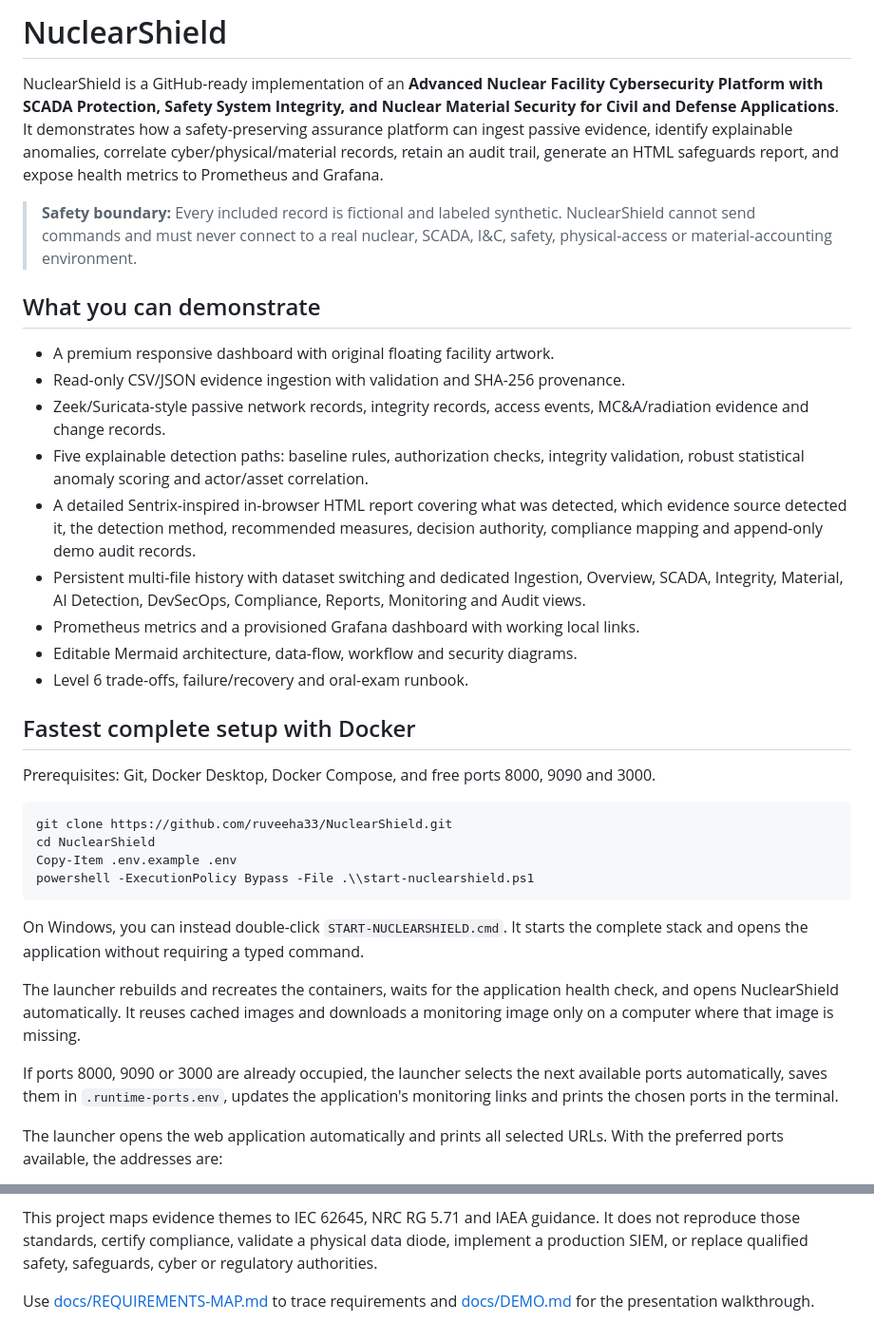
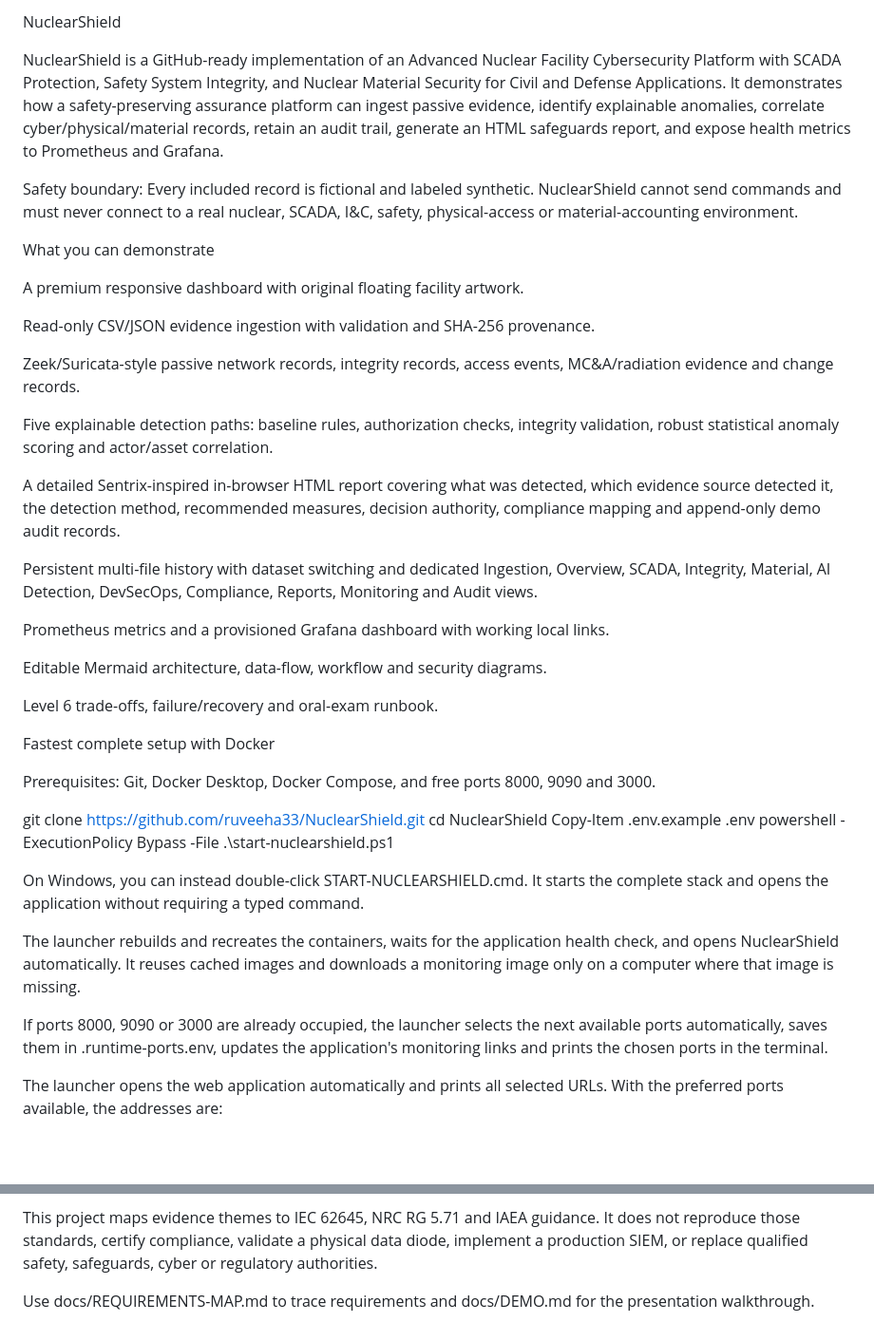
Before and after one commit to ruveeha33/NuclearShield, a Markdown page: README.md, 2 parts joined by grey strips. Shown at 95% size. GitHub-like rendering; blank space fills up the shorter version.

````diff
--- a/README.md
+++ b/README.md
@@ -1,33 +1,39 @@
-# NuclearShield
+NuclearShield
 
-NuclearShield is a GitHub-ready implementation of an **Advanced Nuclear Facility Cybersecurity Platform with SCADA Protection, Safety System Integrity, and Nuclear Material Security for Civil and Defense Applications**. It demonstrates how a safety-preserving assurance platform can ingest passive evidence, identify explainable anomalies, correlate cyber/physical/material records, retain an audit trail, generate an HTML safeguards report, and expose health metrics to Prometheus and Grafana.
+NuclearShield is a GitHub-ready implementation of an Advanced Nuclear Facility Cybersecurity Platform with SCADA Protection, Safety System Integrity, and Nuclear Material Security for Civil and Defense Applications. It demonstrates how a safety-preserving assurance platform can ingest passive evidence, identify explainable anomalies, correlate cyber/physical/material records, retain an audit trail, generate an HTML safeguards report, and expose health metrics to Prometheus and Grafana.
 
-> **Safety boundary:** Every included record is fictional and labeled synthetic. NuclearShield cannot send commands and must never connect to a real nuclear, SCADA, I&C, safety, physical-access or material-accounting environment.
+Safety boundary: Every included record is fictional and labeled synthetic. NuclearShield cannot send commands and must never connect to a real nuclear, SCADA, I&C, safety, physical-access or material-accounting environment.
 
-## What you can demonstrate
+What you can demonstrate
 
-- A premium responsive dashboard with original floating facility artwork.
-- Read-only CSV/JSON evidence ingestion with validation and SHA-256 provenance.
-- Zeek/Suricata-style passive network records, integrity records, access events, MC&A/radiation evidence and change records.
-- Five explainable detection paths: baseline rules, authorization checks, integrity validation, robust statistical anomaly scoring and actor/asset correlation.
-- A detailed Sentrix-inspired in-browser HTML report covering what was detected, which evidence source detected it, the detection method, recommended measures, decision authority, compliance mapping and append-only demo audit records.
-- Persistent multi-file history with dataset switching and dedicated Ingestion, Overview, SCADA, Integrity, Material, AI Detection, DevSecOps, Compliance, Reports, Monitoring and Audit views.
-- Prometheus metrics and a provisioned Grafana dashboard with working local links.
-- Editable Mermaid architecture, data-flow, workflow and security diagrams.
-- Level 6 trade-offs, failure/recovery and oral-exam runbook.
+A premium responsive dashboard with original floating facility artwork.
 
-## Fastest complete setup with Docker
+Read-only CSV/JSON evidence ingestion with validation and SHA-256 provenance.
+
+Zeek/Suricata-style passive network records, integrity records, access events, MC&A/radiation evidence and change records.
+
+Five explainable detection paths: baseline rules, authorization checks, integrity validation, robust statistical anomaly scoring and actor/asset correlation.
+
+A detailed Sentrix-inspired in-browser HTML report covering what was detected, which evidence source detected it, the detection method, recommended measures, decision authority, compliance mapping and append-only demo audit records.
+
+Persistent multi-file history with dataset switching and dedicated Ingestion, Overview, SCADA, Integrity, Material, AI Detection, DevSecOps, Compliance, Reports, Monitoring and Audit views.
+
+Prometheus metrics and a provisioned Grafana dashboard with working local links.
+
+Editable Mermaid architecture, data-flow, workflow and security diagrams.
+
+Level 6 trade-offs, failure/recovery and oral-exam runbook.
+
+Fastest complete setup with Docker
 
 Prerequisites: Git, Docker Desktop, Docker Compose, and free ports 8000, 9090 and 3000.
 
-```powershell
 git clone https://github.com/ruveeha33/NuclearShield.git
 cd NuclearShield
 Copy-Item .env.example .env
 powershell -ExecutionPolicy Bypass -File .\\start-nuclearshield.ps1
-```
 
-On Windows, you can instead double-click `START-NUCLEARSHIELD.cmd`. It starts the
+On Windows, you can instead double-click START-NUCLEARSHIELD.cmd. It starts the
 complete stack and opens the application without requiring a typed command.
 
 The launcher rebuilds and recreates the containers, waits for the application
@@ -35,7 +41,7 @@ health check, and opens NuclearShield automatically. It reuses cached images and
 downloads a monitoring image only on a computer where that image is missing.
 
 If ports 8000, 9090 or 3000 are already occupied, the launcher selects the next
-available ports automatically, saves them in `.runtime-ports.env`, updates the
+available ports automatically, saves them in .runtime-ports.env, updates the
 application's monitoring links and prints the chosen ports in the terminal.
 
 The launcher opens the web application automatically and prints all selected URLs.
@@ -126,4 +124,4 @@ AI assisted with code, documentation and original artwork generation. The studen
 
 This project maps evidence themes to IEC 62645, NRC RG 5.71 and IAEA guidance. It does not reproduce those standards, certify compliance, validate a physical data diode, implement a production SIEM, or replace qualified safety, safeguards, cyber or regulatory authorities.
 
-Use [docs/REQUIREMENTS-MAP.md](docs/REQUIREMENTS-MAP.md) to trace requirements and [docs/DEMO.md](docs/DEMO.md) for the presentation walkthrough.
+Use docs/REQUIREMENTS-MAP.md to trace requirements and docs/DEMO.md for the presentation walkthrough.
````
Also changed, not shown: other parts of README.md (+18 -26 lines).
